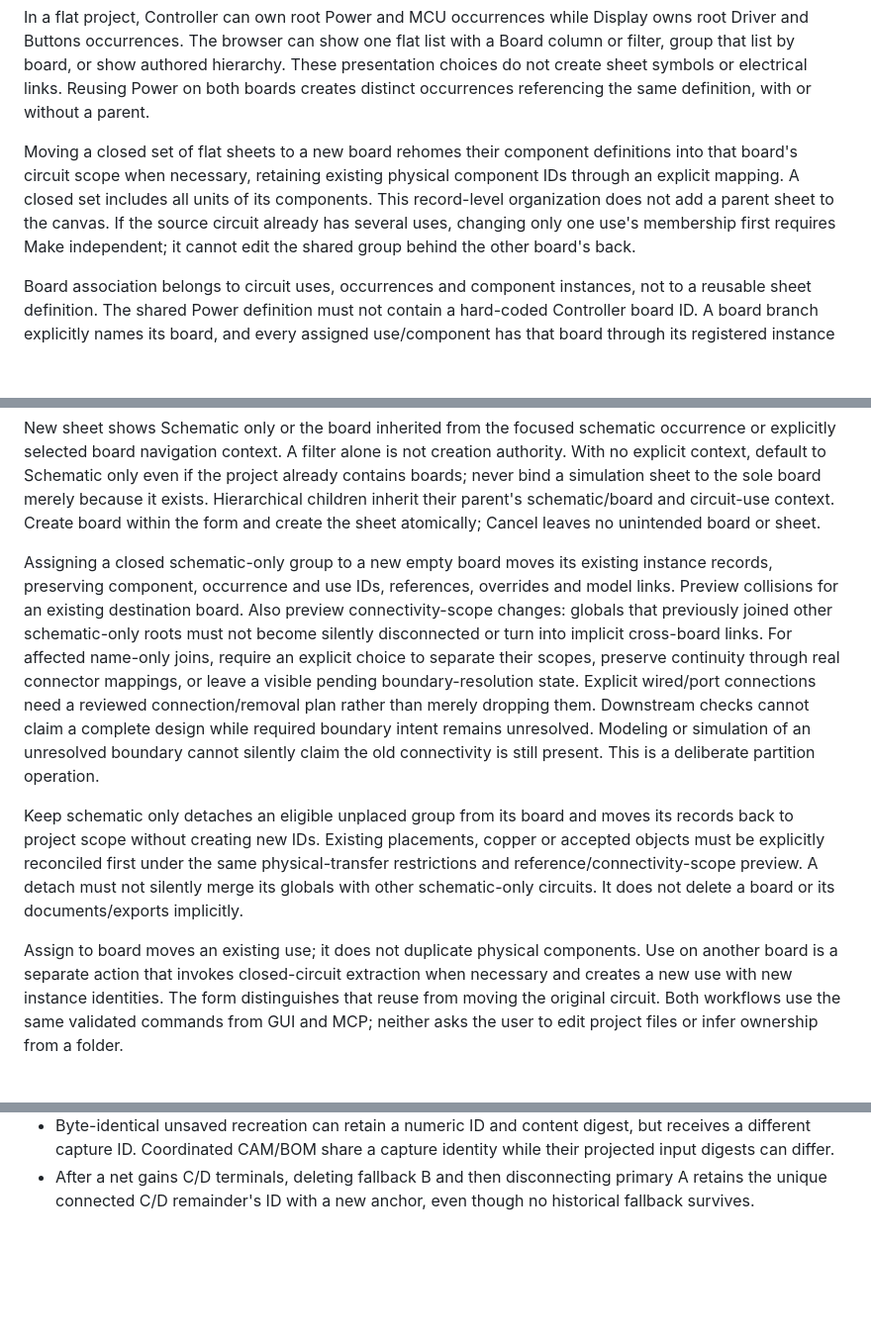
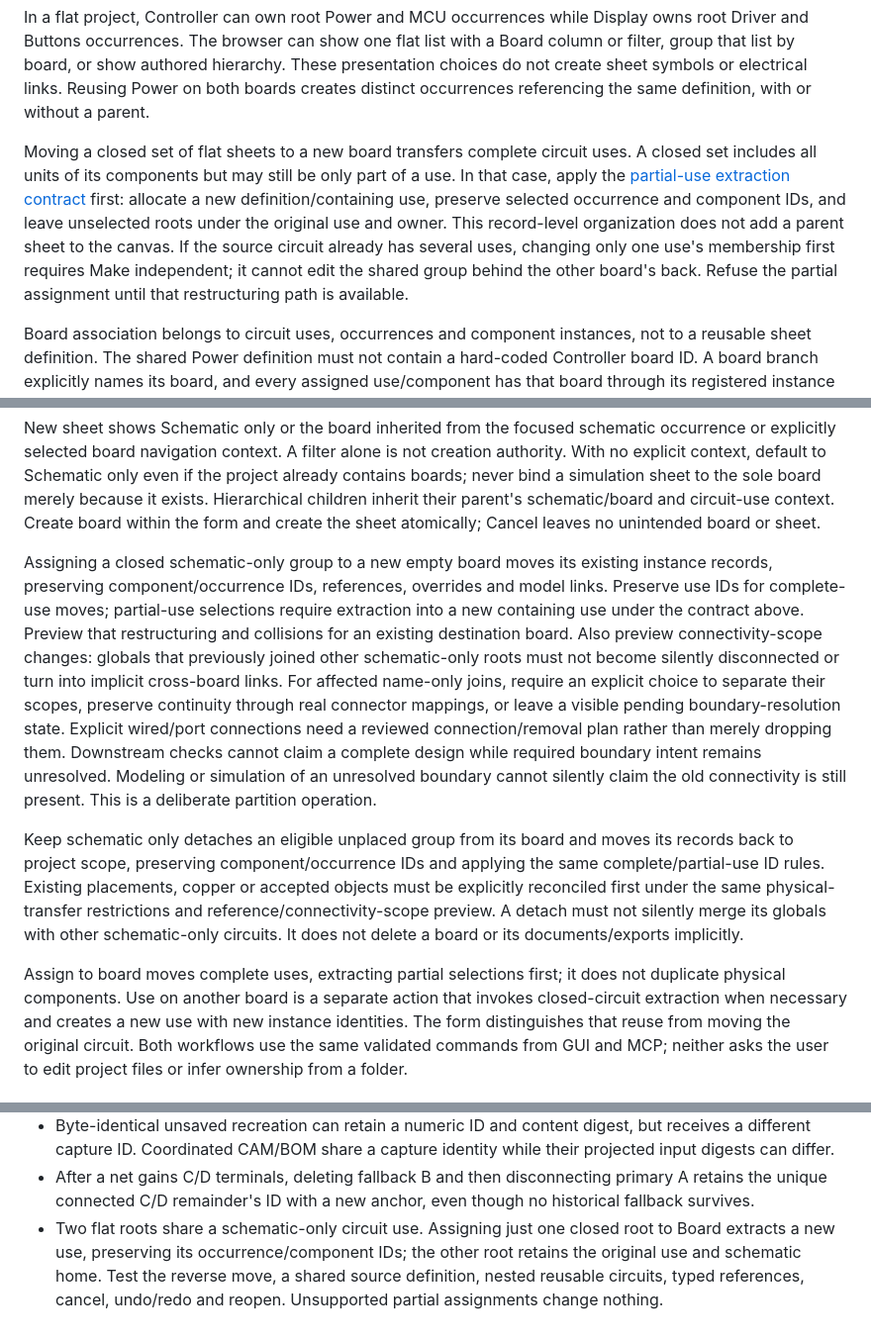
Before and after one commit to tangency-labs/pcbcraft, a Markdown page: docs/multiboard-and-sheet-instances.md, 3 parts joined by grey strips. Shown at 99% size. Rendered like a GitHub page; blank space fills up the shorter version.

```diff
--- a/docs/multiboard-and-sheet-instances.md
+++ b/docs/multiboard-and-sheet-instances.md
@@ -98,13 +98,17 @@ hierarchy. These presentation choices do not create sheet symbols or electrical
 links. Reusing Power on both boards creates distinct occurrences referencing the
 same definition, with or without a parent.
 
-Moving a closed set of flat sheets to a new board rehomes their component
-definitions into that board's circuit scope when necessary, retaining existing
-physical component IDs through an explicit mapping. A closed set includes all
-units of its components. This record-level organization does not add a parent
-sheet to the canvas. If the source circuit already has several uses, changing
-only one use's membership first requires Make independent; it cannot edit the
-shared group behind the other board's back.
+Moving a closed set of flat sheets to a new board transfers complete circuit
+uses. A closed set includes all units of its components but may still be only
+part of a use. In that case, apply the
+[partial-use extraction contract](circuit-instances.md#assignment-of-a-partial-circuit-use)
+first: allocate a new definition/containing use, preserve selected occurrence and
+component IDs, and leave unselected roots under the original use and owner.
+This record-level organization does not add a parent sheet to the canvas. If the
+source circuit already has several uses, changing only one use's membership
+first requires Make independent; it cannot edit the shared group behind the
+other board's back. Refuse the partial assignment until that restructuring path
+is available.
 
 Board association belongs to circuit uses, occurrences and component
 instances, not to a reusable sheet definition. The shared Power definition must
@@ -196,8 +200,10 @@ schematic/board and circuit-use context. Create board within the form and create
 the sheet atomically; Cancel leaves no unintended board or sheet.
 
 Assigning a closed schematic-only group to a new empty board moves its existing
-instance records, preserving component, occurrence and use IDs, references,
-overrides and model links. Preview collisions for an existing destination board.
+instance records, preserving component/occurrence IDs, references, overrides and
+model links. Preserve use IDs for complete-use moves; partial-use selections
+require extraction into a new containing use under the contract above. Preview
+that restructuring and collisions for an existing destination board.
 Also preview connectivity-scope changes: globals that previously joined other
 schematic-only roots must not become silently disconnected or turn into implicit
 cross-board links. For affected name-only joins, require an explicit choice to separate their scopes,
@@ -209,14 +215,16 @@ Modeling or simulation of an unresolved boundary cannot silently claim the old
 connectivity is still present. This is a deliberate partition operation.
 
 Keep schematic only detaches an eligible unplaced group from its board and moves
-its records back to project scope without creating new IDs. Existing placements,
+its records back to project scope, preserving component/occurrence IDs and applying
+the same complete/partial-use ID rules. Existing placements,
 copper or accepted objects must be explicitly reconciled first under the same
 physical-transfer restrictions and reference/connectivity-scope preview. A detach
 must not silently merge its globals with other schematic-only circuits. It does
 not delete a board
 or its documents/exports implicitly.
 
-Assign to board moves an existing use; it does not duplicate physical components.
+Assign to board moves complete uses, extracting partial selections first; it does
+not duplicate physical components.
 Use on another board is a separate action that invokes closed-circuit extraction
 when necessary and creates a new use with new instance identities. The form
 distinguishes that reuse from moving the original circuit. Both workflows use the
@@ -596,3 +604,8 @@ These scenarios should guide the tests and review for the relevant slices:
 - After a net gains C/D terminals, deleting fallback B and then disconnecting
   primary A retains the unique connected C/D remainder's ID with a new anchor,
   even though no historical fallback survives.
+- Two flat roots share a schematic-only circuit use. Assigning just one closed
+  root to Board extracts a new use, preserving its occurrence/component IDs;
+  the other root retains the original use and schematic home. Test the reverse
+  move, a shared source definition, nested reusable circuits, typed references,
+  cancel, undo/redo and reopen. Unsupported partial assignments change nothing.
```
Also changed, not shown: docs/circuit-instances.md (+28 -0 lines), docs/multiboard-storage.md (+16 -7 lines).
